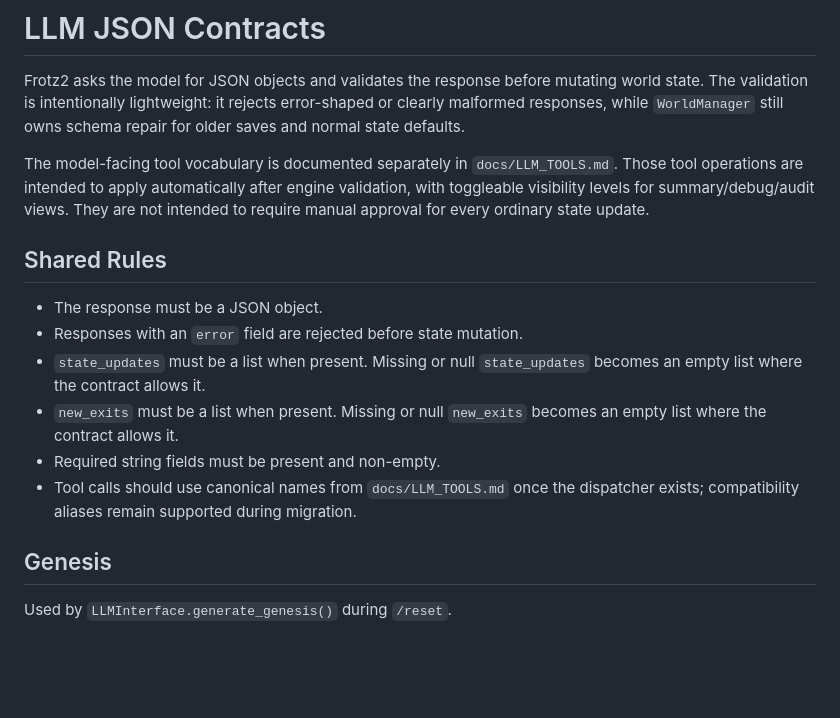
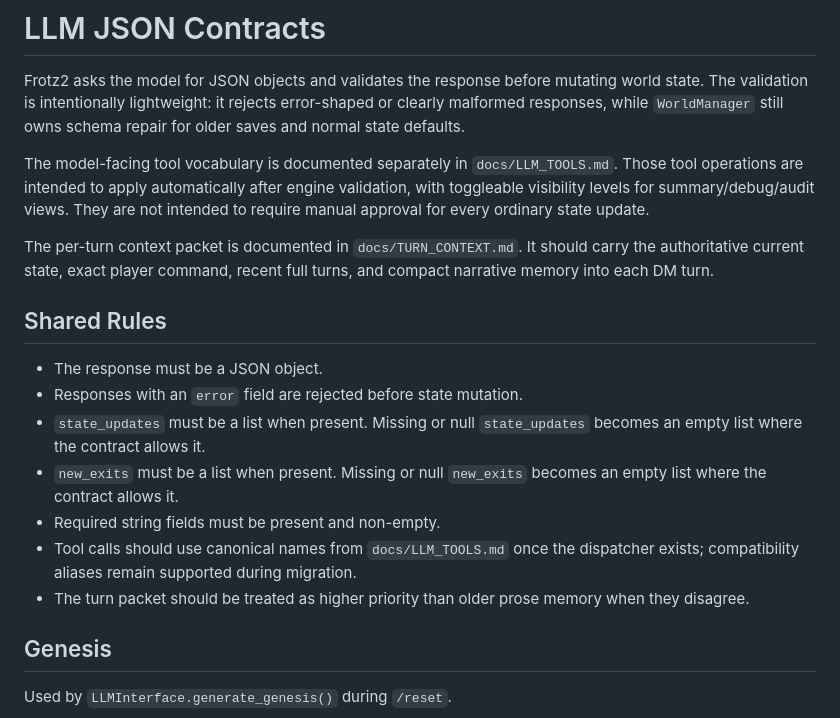
Before and after one commit to all-upper-case/Frotz2, a Markdown page: docs/LLM_CONTRACTS.md, the part around the change. Rendered like a GitHub page; blank space fills up the shorter version.

Commit message:
Link turn context contract from LLM contracts

```diff
--- a/docs/LLM_CONTRACTS.md
+++ b/docs/LLM_CONTRACTS.md
@@ -3,6 +3,8 @@
 Frotz2 asks the model for JSON objects and validates the response before mutating world state. The validation is intentionally lightweight: it rejects error-shaped or clearly malformed responses, while `WorldManager` still owns schema repair for older saves and normal state defaults.
 
 The model-facing tool vocabulary is documented separately in `docs/LLM_TOOLS.md`. Those tool operations are intended to apply automatically after engine validation, with toggleable visibility levels for summary/debug/audit views. They are not intended to require manual approval for every ordinary state update.
+
+The per-turn context packet is documented in `docs/TURN_CONTEXT.md`. It should carry the authoritative current state, exact player command, recent full turns, and compact narrative memory into each DM turn.
 
 ## Shared Rules
 
@@ -12,6 +14,7 @@ The model-facing tool vocabulary is documented separately in `docs/LLM_TOOLS.md`
 - `new_exits` must be a list when present. Missing or null `new_exits` becomes an empty list where the contract allows it.
 - Required string fields must be present and non-empty.
 - Tool calls should use canonical names from `docs/LLM_TOOLS.md` once the dispatcher exists; compatibility aliases remain supported during migration.
+- The turn packet should be treated as higher priority than older prose memory when they disagree.
 
 ## Genesis
 
```
